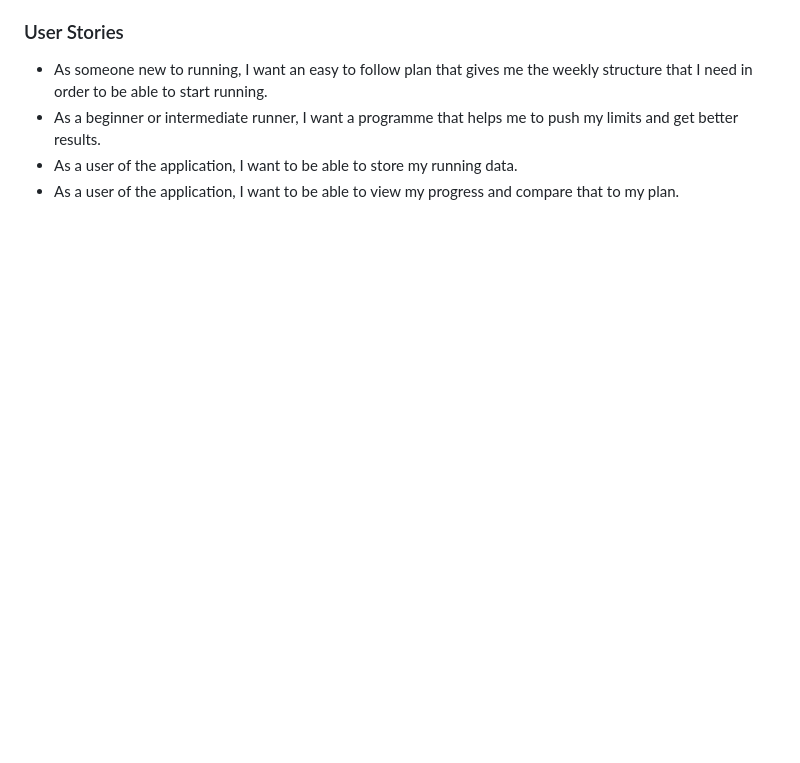
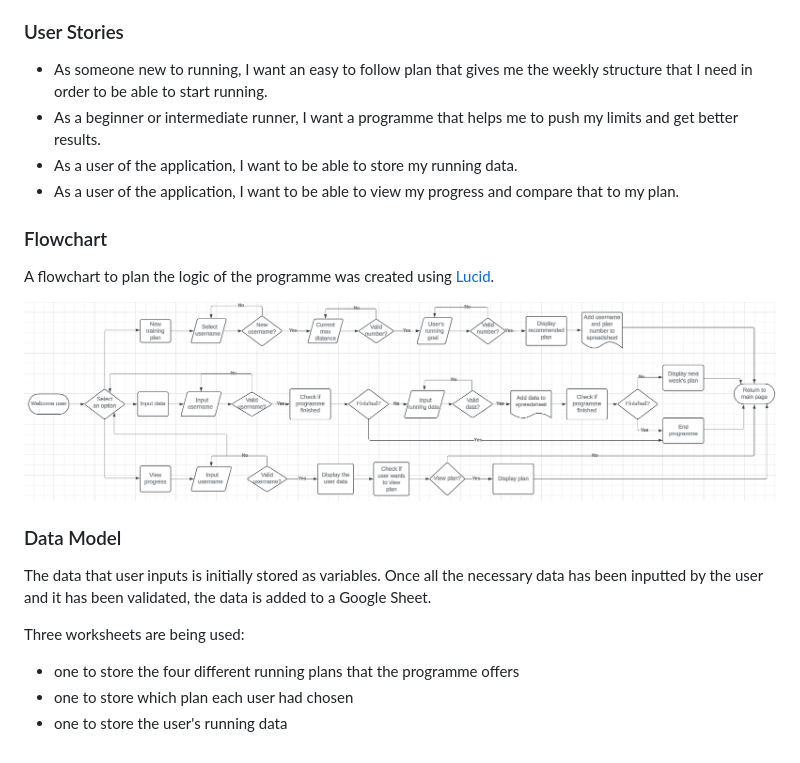
Before and after one commit to jonnlai/run-tracker, a Markdown page: README.md, the part around the change. GitHub-like rendering; pictures changed too: readme-files/flowchart.png (added); blank space fills up the shorter version.

Commit message:
docs: add flowchart and info about data model

```diff
--- a/README.md
+++ b/README.md
@@ -20,3 +20,19 @@ The deployed project can be found here: [Run Tracker](https://running-programme-
 - As a beginner or intermediate runner, I want a programme that helps me to push my limits and get better results.
 - As a user of the application, I want to be able to store my running data.
 - As a user of the application, I want to be able to view my progress and compare that to my plan.
+
+### Flowchart
+
+A flowchart to plan the logic of the programme was created using [Lucid](https://lucid.app/).
+
+![Flowchart](readme-files/flowchart.png)
+
+### Data Model
+
+The data that user inputs is initially stored as variables. Once all the necessary data has been inputted by the user and it has been validated, the data is added to a Google Sheet.
+
+Three worksheets are being used:
+
+- one to store the four different running plans that the programme offers
+- one to store which plan each user had chosen
+- one to store the user's running data
```
